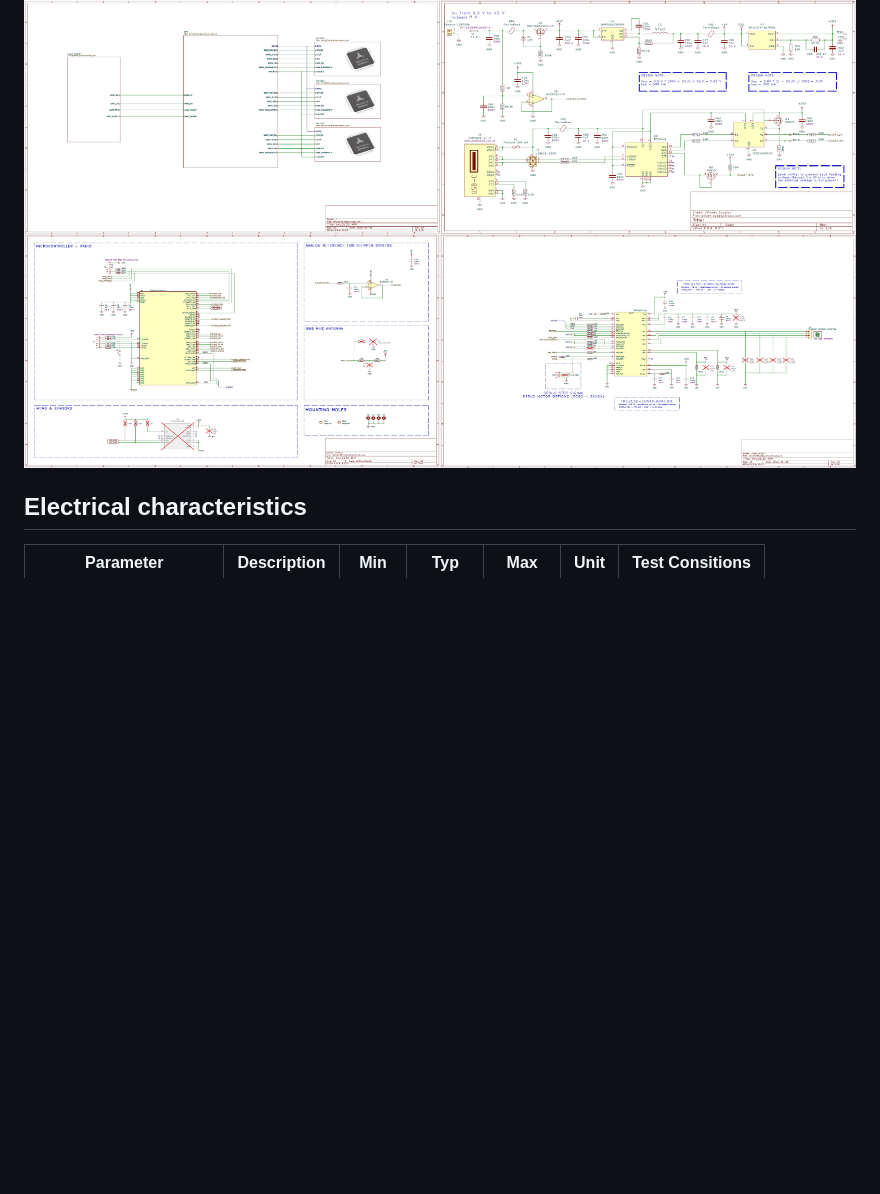
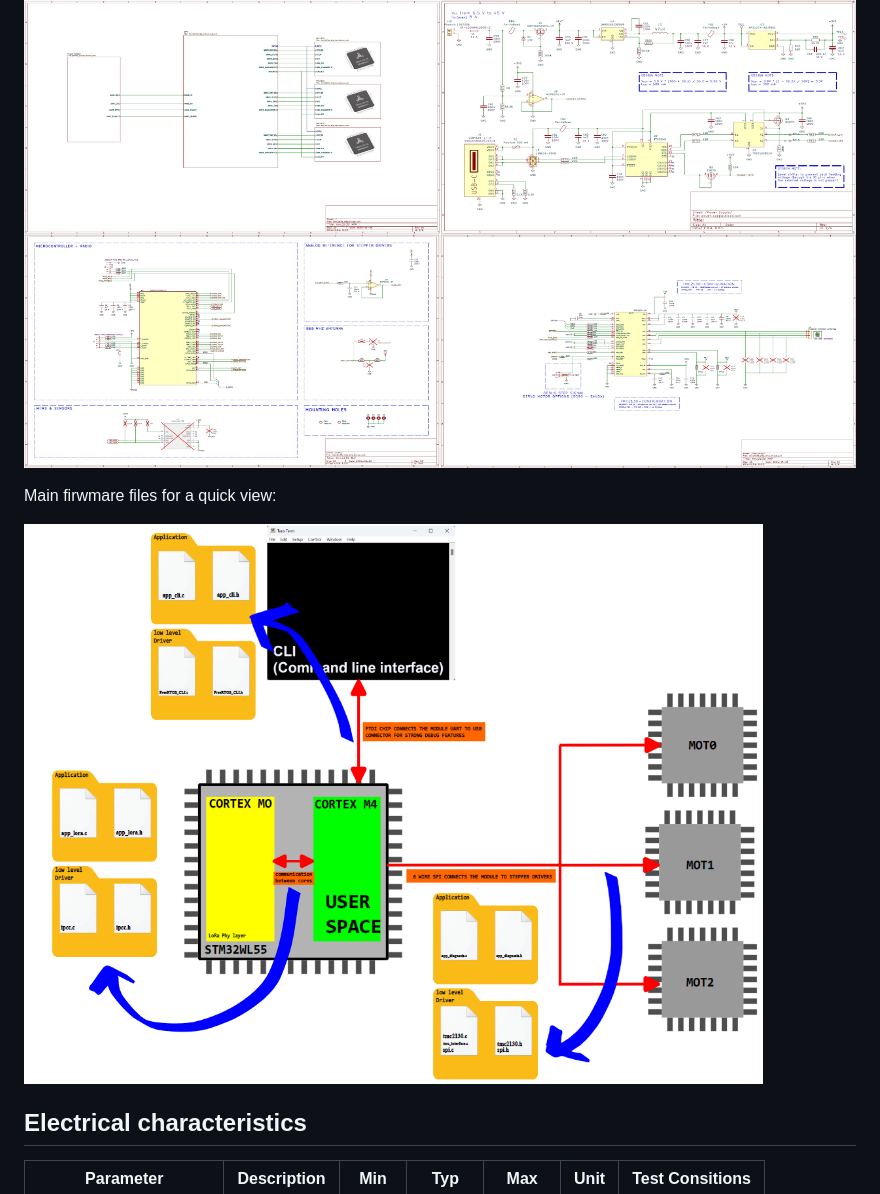
Before and after one commit to Stulinaz/LoRa-based-triple-stepper-board, a Markdown page: README.md, the part around the change printed below. Rendered like a GitHub page; pictures changed too: img/firmware_files.png (added); blank space fills up the shorter version.

Commit message:
added firmware schematic implementation img

```diff
--- a/README.md
+++ b/README.md
@@ -22,6 +22,10 @@ board with 4 layers for EMI Compliance:
 Build with Kicad:
 
 ![img4](https://github.com/Stulinaz/LoRa-based-triple-stepper-board/blob/master/img/SCH_REV1_FULL.png)
+
+Main firwmare files for a quick view:
+
+![img5](https://github.com/Stulinaz/LoRa-based-triple-stepper-board/blob/master/img/firmware_files.png)
 
 ## Electrical characteristics
 
```
Also changed, not shown: other parts of README.md (+1 -1 lines), img/Cfile.png (added), img/firmware_schematic.png (added), img/folder.png (added), img/tera.png (added), 1 other file.
